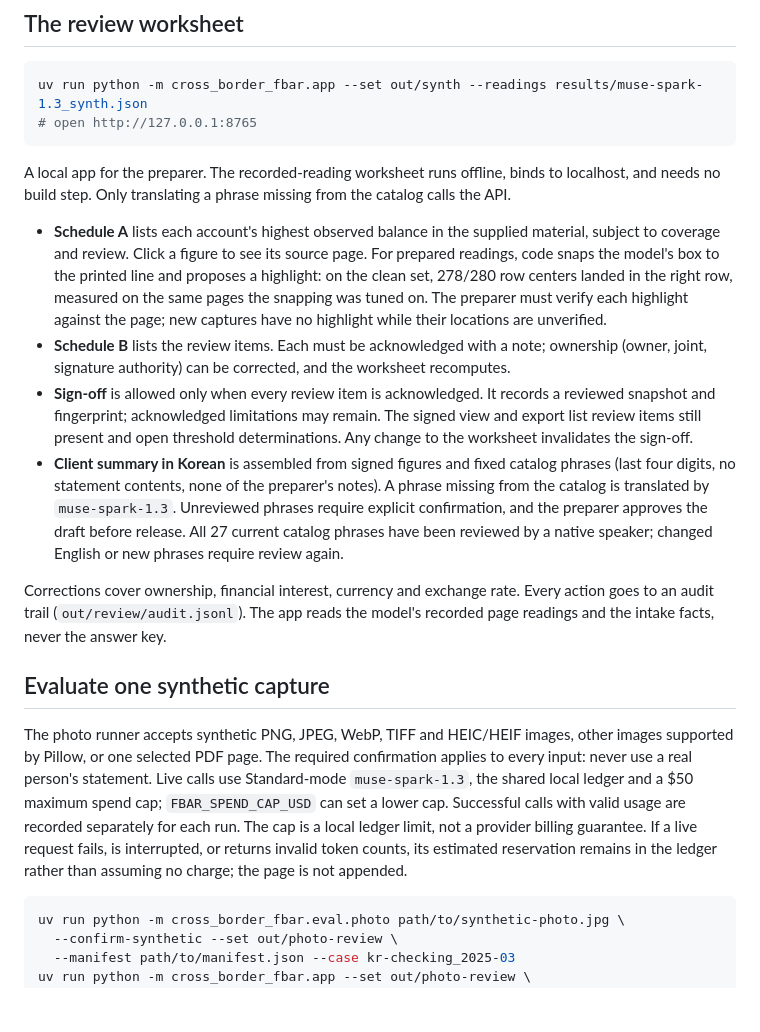
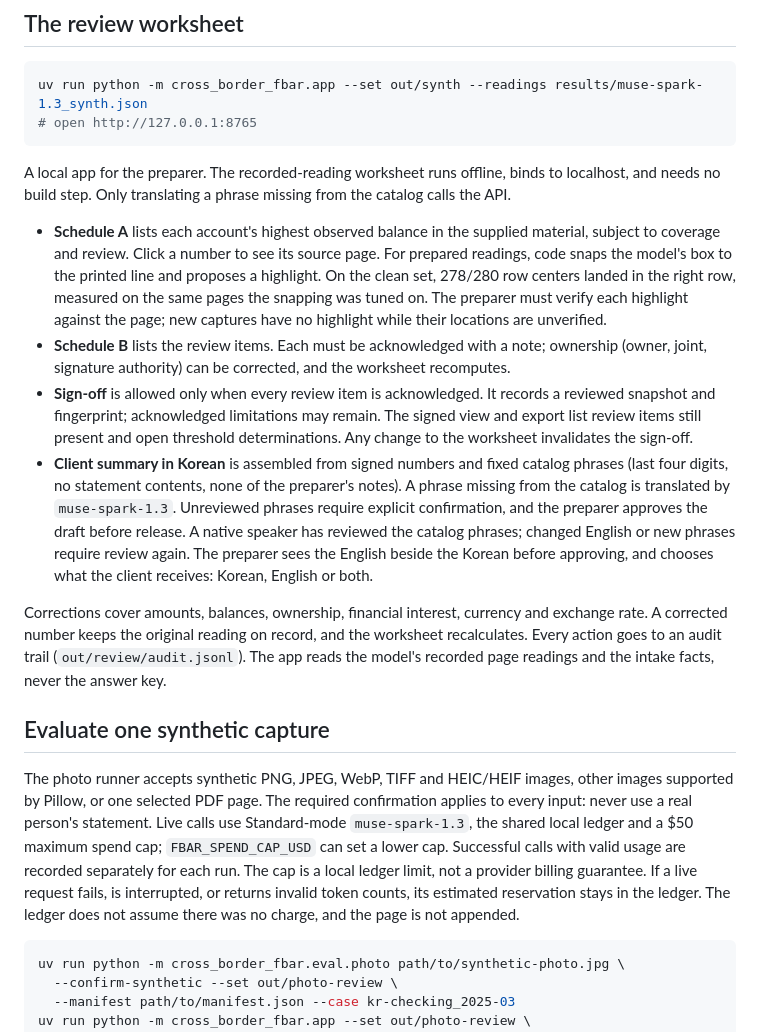
Before and after one commit to fayerman-source/cross-border-fbar, a Markdown page: README.md, the part around one of its changes. GitHub-like rendering; blank space fills up the shorter version.

````diff
--- a/README.md
+++ b/README.md
@@ -90,16 +106,16 @@ uv run python -m cross_border_fbar.app --set out/synth --readings results/muse-s
 
 A local app for the preparer. The recorded-reading worksheet runs offline, binds to localhost, and needs no build step. Only translating a phrase missing from the catalog calls the API.
 
-- **Schedule A** lists each account's highest observed balance in the supplied material, subject to coverage and review. Click a figure to see its source page. For prepared readings, code snaps the model's box to the printed line and proposes a highlight: on the clean set, 278/280 row centers landed in the right row, measured on the same pages the snapping was tuned on. The preparer must verify each highlight against the page; new captures have no highlight while their locations are unverified.
+- **Schedule A** lists each account's highest observed balance in the supplied material, subject to coverage and review. Click a number to see its source page. For prepared readings, code snaps the model's box to the printed line and proposes a highlight. On the clean set, 278/280 row centers landed in the right row, measured on the same pages the snapping was tuned on. The preparer must verify each highlight against the page; new captures have no highlight while their locations are unverified.
 - **Schedule B** lists the review items. Each must be acknowledged with a note; ownership (owner, joint, signature authority) can be corrected, and the worksheet recomputes.
 - **Sign-off** is allowed only when every review item is acknowledged. It records a reviewed snapshot and fingerprint; acknowledged limitations may remain. The signed view and export list review items still present and open threshold determinations. Any change to the worksheet invalidates the sign-off.
-- **Client summary in Korean** is assembled from signed figures and fixed catalog phrases (last four digits, no statement contents, none of the preparer's notes). A phrase missing from the catalog is translated by `muse-spark-1.3`. Unreviewed phrases require explicit confirmation, and the preparer approves the draft before release. All 27 current catalog phrases have been reviewed by a native speaker; changed English or new phrases require review again.
+- **Client summary in Korean** is assembled from signed numbers and fixed catalog phrases (last four digits, no statement contents, none of the preparer's notes). A phrase missing from the catalog is translated by `muse-spark-1.3`. Unreviewed phrases require explicit confirmation, and the preparer approves the draft before release. A native speaker has reviewed the catalog phrases; changed English or new phrases require review again. The preparer sees the English beside the Korean before approving, and chooses what the client receives: Korean, English or both.
 
-Corrections cover ownership, financial interest, currency and exchange rate. Every action goes to an audit trail (`out/review/audit.jsonl`). The app reads the model's recorded page readings and the intake facts, never the answer key.
+Corrections cover amounts, balances, ownership, financial interest, currency and exchange rate. A corrected number keeps the original reading on record, and the worksheet recalculates. Every action goes to an audit trail (`out/review/audit.jsonl`). The app reads the model's recorded page readings and the intake facts, never the answer key.
 
 ## Evaluate one synthetic capture
 
-The photo runner accepts synthetic PNG, JPEG, WebP, TIFF and HEIC/HEIF images, other images supported by Pillow, or one selected PDF page. The required confirmation applies to every input: never use a real person's statement. Live calls use Standard-mode `muse-spark-1.3`, the shared local ledger and a $50 maximum spend cap; `FBAR_SPEND_CAP_USD` can set a lower cap. Successful calls with valid usage are recorded separately for each run. The cap is a local ledger limit, not a provider billing guarantee. If a live request fails, is interrupted, or returns invalid token counts, its estimated reservation remains in the ledger rather than assuming no charge; the page is not appended.
+The photo runner accepts synthetic PNG, JPEG, WebP, TIFF and HEIC/HEIF images, other images supported by Pillow, or one selected PDF page. The required confirmation applies to every input: never use a real person's statement. Live calls use Standard-mode `muse-spark-1.3`, the shared local ledger and a $50 maximum spend cap; `FBAR_SPEND_CAP_USD` can set a lower cap. Successful calls with valid usage are recorded separately for each run. The cap is a local ledger limit, not a provider billing guarantee. If a live request fails, is interrupted, or returns invalid token counts, its estimated reservation stays in the ledger. The ledger does not assume there was no charge, and the page is not appended.
 
 ```bash
 uv run python -m cross_border_fbar.eval.photo path/to/synthetic-photo.jpg \
````
Also changed, not shown: other parts of README.md (+44 -28 lines), docs/how-it-works.png (added).
